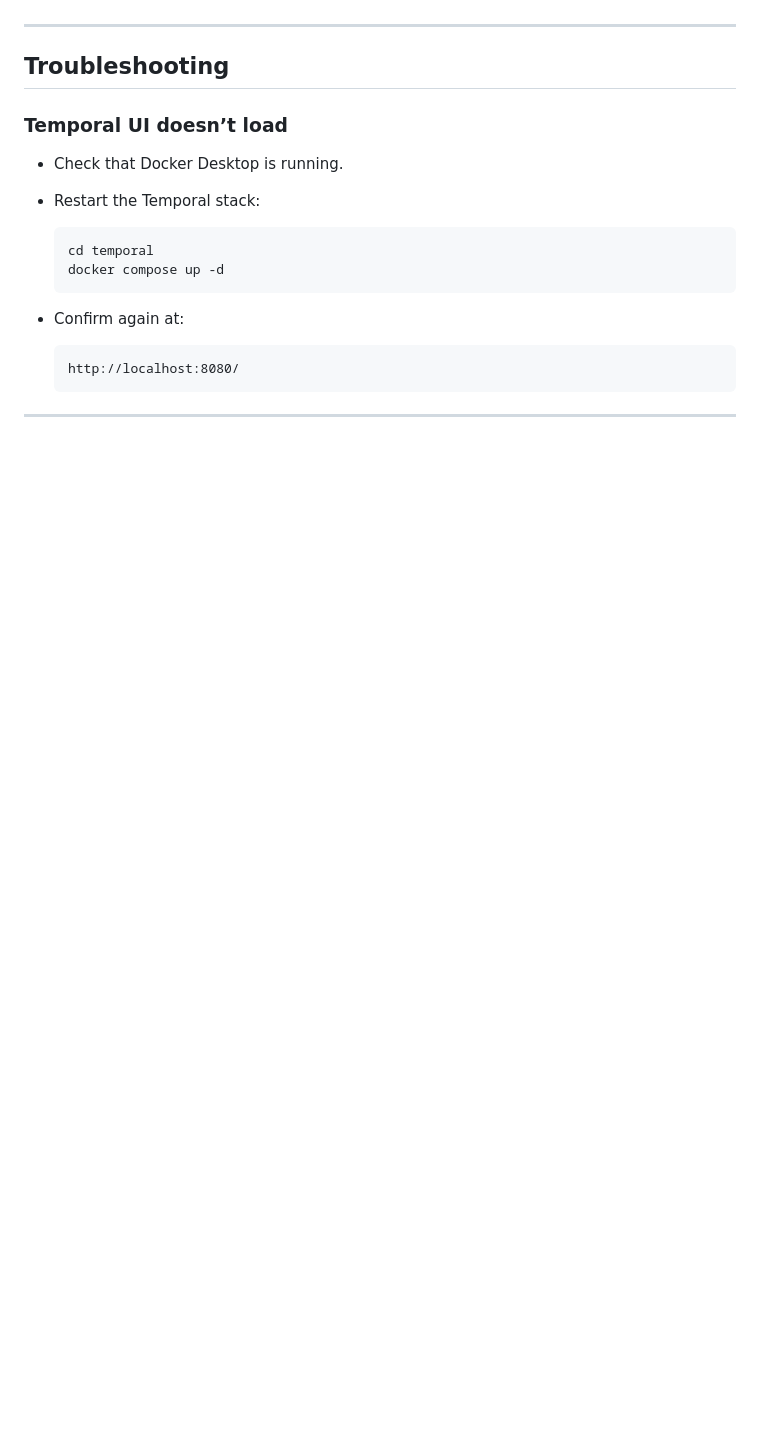
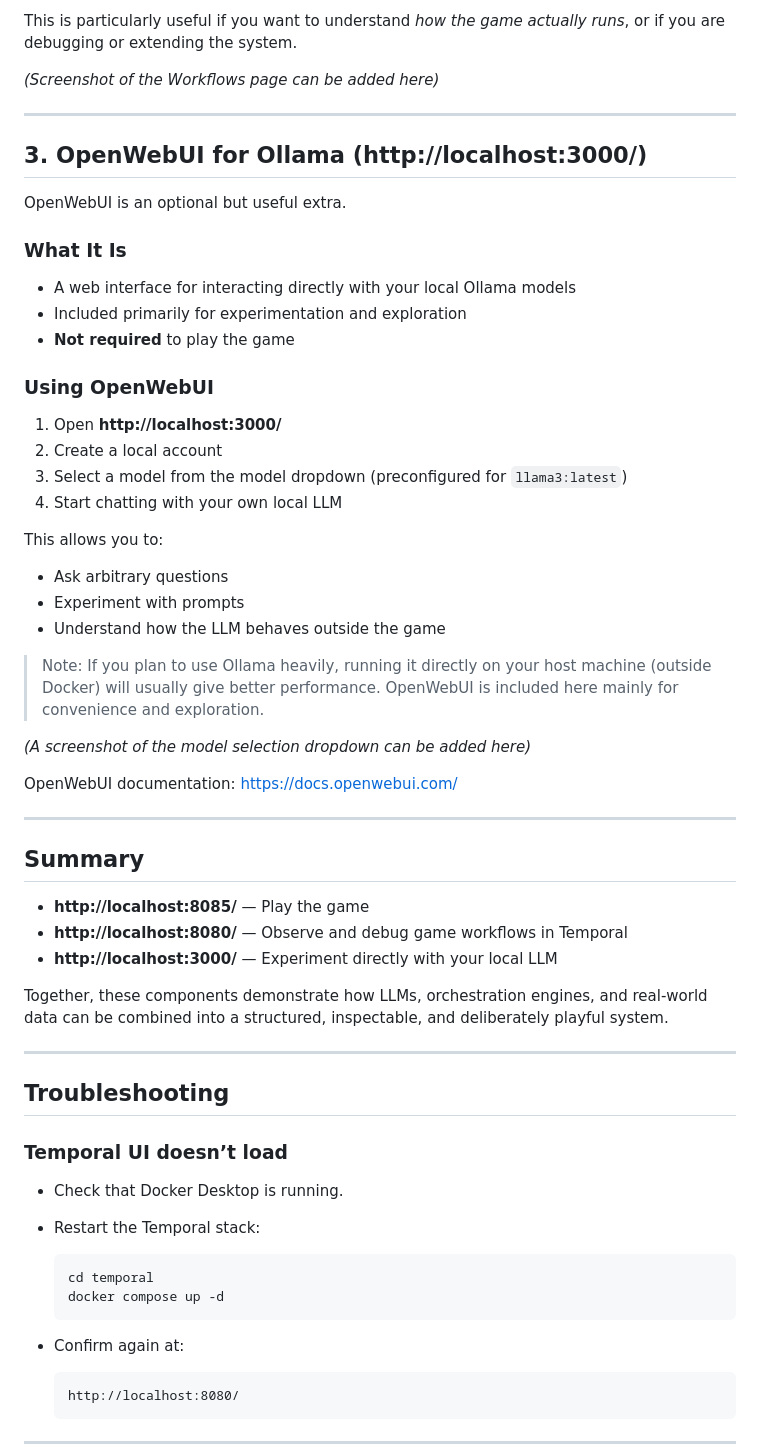
Before and after one commit to rilhia/the-hallucinated-truth, a Markdown page: README.md, the part around one of its changes. GitHub-like rendering; blank space fills up the shorter version.

```diff
--- a/README.md
+++ b/README.md
@@ -401,3 +541,47 @@ Depending on how the UI is implemented in this repository, you may see:
+This is particularly useful if you want to understand *how the game actually runs*, or if you are debugging or extending the system.
+
+*(Screenshot of the Workflows page can be added here)*
+
+---
+
+## 3. OpenWebUI for Ollama (http://localhost:3000/)
+
+OpenWebUI is an optional but useful extra.
+
+### What It Is
+
+- A web interface for interacting directly with your local Ollama models
+- Included primarily for experimentation and exploration
+- **Not required** to play the game
+
+### Using OpenWebUI
+
+1. Open **http://localhost:3000/**
+2. Create a local account
+3. Select a model from the model dropdown (preconfigured for `llama3:latest`)
+4. Start chatting with your own local LLM
+
+This allows you to:
+- Ask arbitrary questions
+- Experiment with prompts
+- Understand how the LLM behaves outside the game
+
+> Note: If you plan to use Ollama heavily, running it directly on your host machine (outside Docker) will usually give better performance. OpenWebUI is included here mainly for convenience and exploration.
+
+*(A screenshot of the model selection dropdown can be added here)*
+
+OpenWebUI documentation:
+https://docs.openwebui.com/
+
+---
+
+## Summary
+
+- **http://localhost:8085/** — Play the game
+- **http://localhost:8080/** — Observe and debug game workflows in Temporal
+- **http://localhost:3000/** — Experiment directly with your local LLM
+
+Together, these components demonstrate how LLMs, orchestration engines, and real-world data can be combined into a structured, inspectable, and deliberately playful system.
 
 ---
 
```
Also changed, not shown: other parts of README.md (+150 -10 lines).
